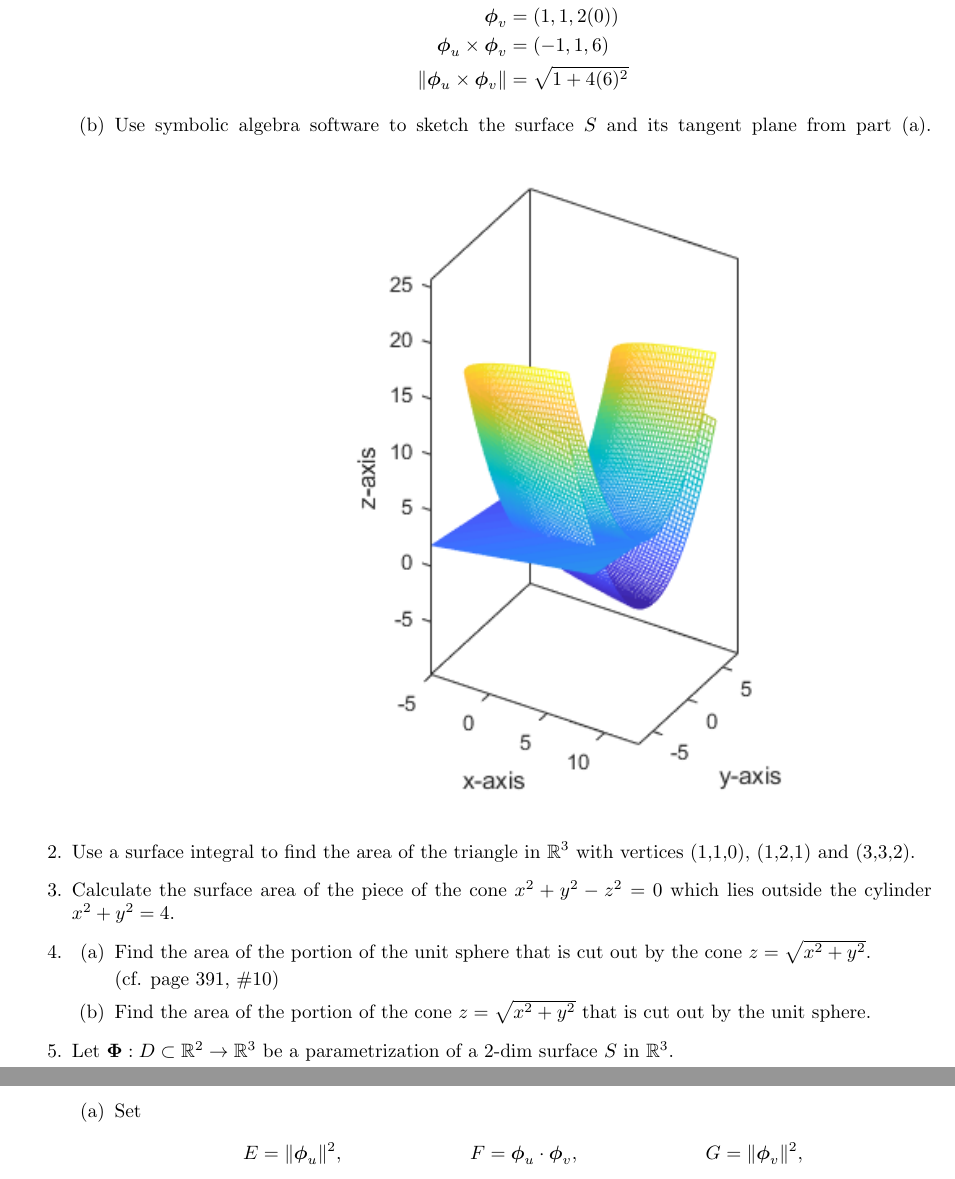
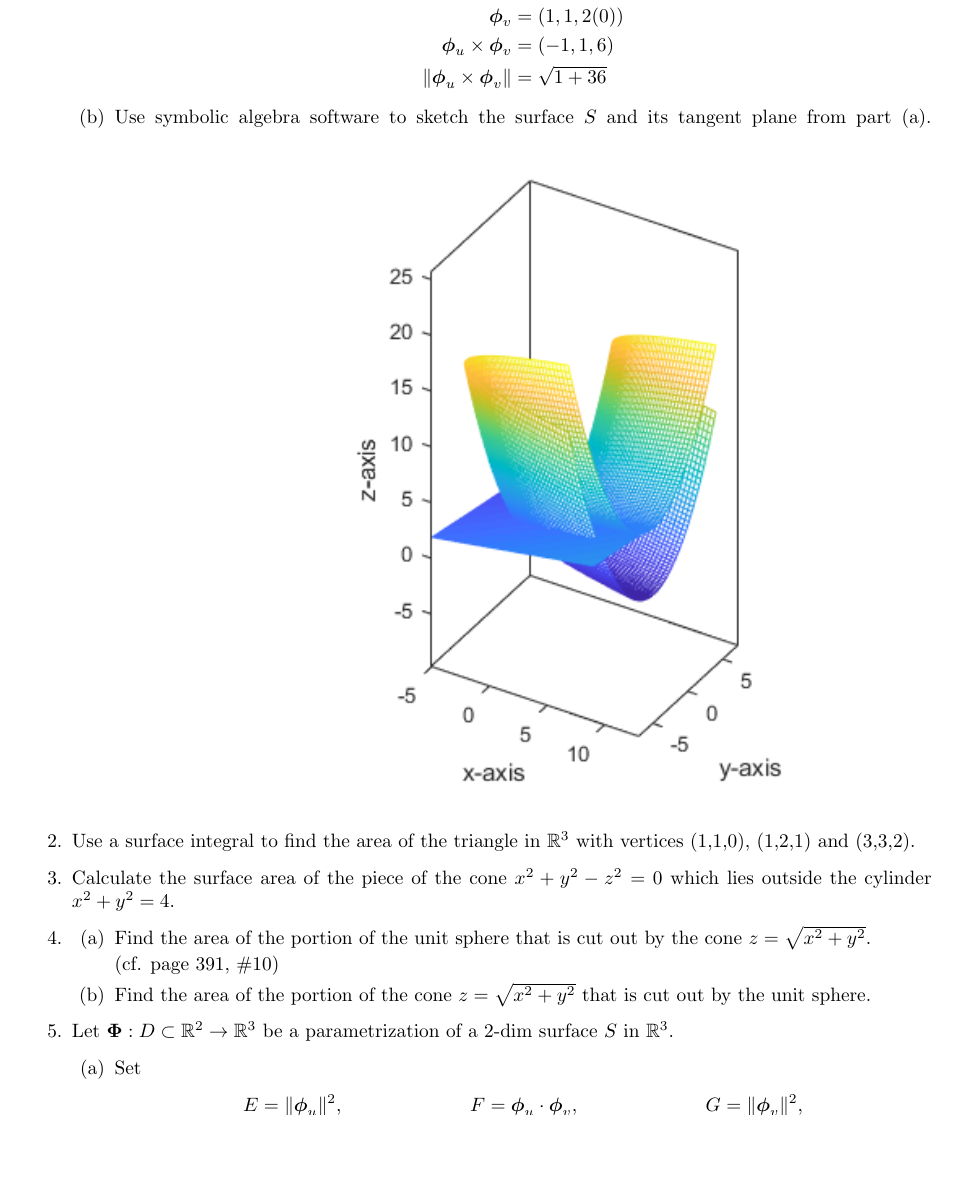
Before and after one commit to poonkeegan/school, a LaTeX document (matb42/a7.tex): two parts of pages 1 and 2 of 2 before the commit and part of page 1 of 2 after it, the two joined at a grey line, cut so that both start at the same text, the shorter picture padded with empty space. Compiled offline with pdfLaTeX.

Commit message:
Mon Mar  5 13:59:30 EST 2018

```diff
--- a/matb42/a7.tex
+++ b/matb42/a7.tex
@@ -37,7 +37,7 @@ Mar 13th 2018}
             \boldsymbol \phi_u &= (2(3), 0, 1) \\
             \boldsymbol \phi_v &= (1,1,2(0)) \\
             \boldsymbol \phi_u \times \boldsymbol \phi_v &= (-1,1,6) \\
-            \norm{\boldsymbol \phi_u \times \boldsymbol \phi_v} &= \sqrt{1 + 4(6)^2}
+            \norm{\boldsymbol \phi_u \times \boldsymbol \phi_v} &= \sqrt{1 + 36}
         \end{align*}
         \item Use symbolic algebra software to sketch the surface $S$ and its tangent plane from part (a).
         \includegraphics[width=\textwidth]{b42-a7-1b}
```
Also changed, not shown: matb42/a7.pdf.
